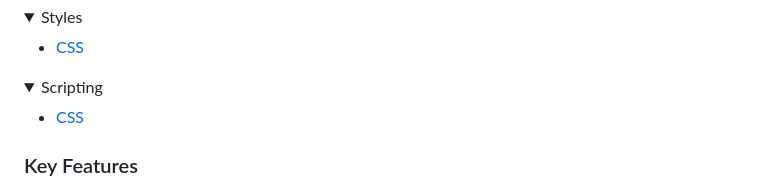
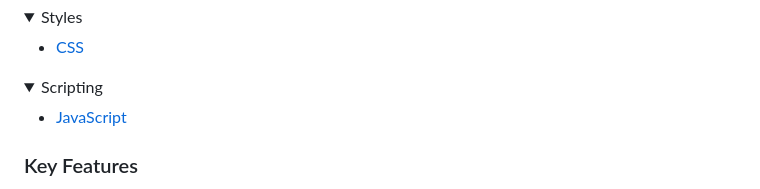
Before and after one commit to Kevin-Mena/Conference-schedule, a Markdown page: README.md, the part around the change. GitHub-like rendering; folded sections open.

```diff
--- a/README.md
+++ b/README.md
@@ -85,7 +85,7 @@ After you're finished please remove all the comments and instructions!
 <details>
   <summary>Scripting</summary>
   <ul>
-    <li><a href="https://https://developer.mozilla.org">CSS</a></li>
+    <li><a href="https://https://developer.mozilla.org">JavaScript</a></li>
   </ul>
 </details>
 
```
